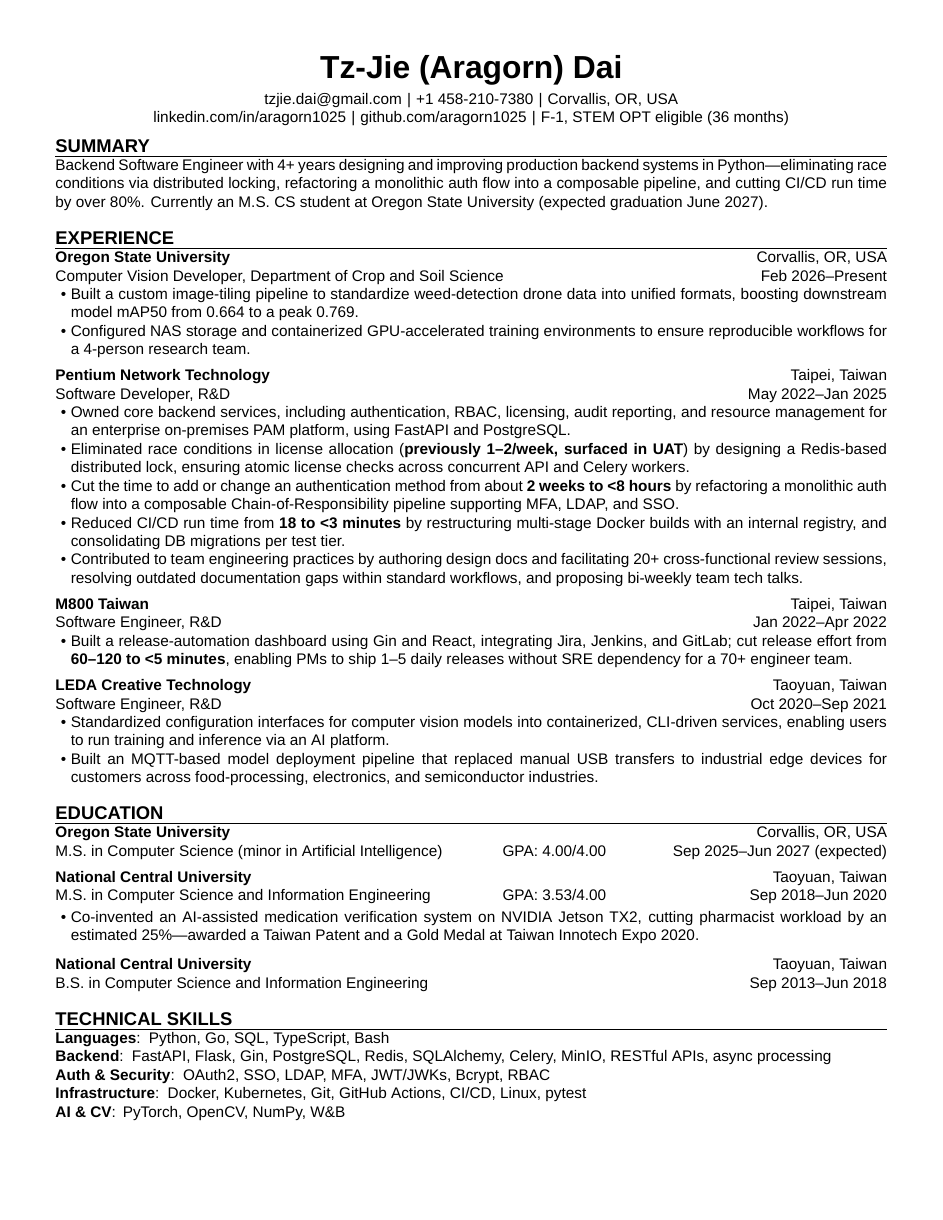
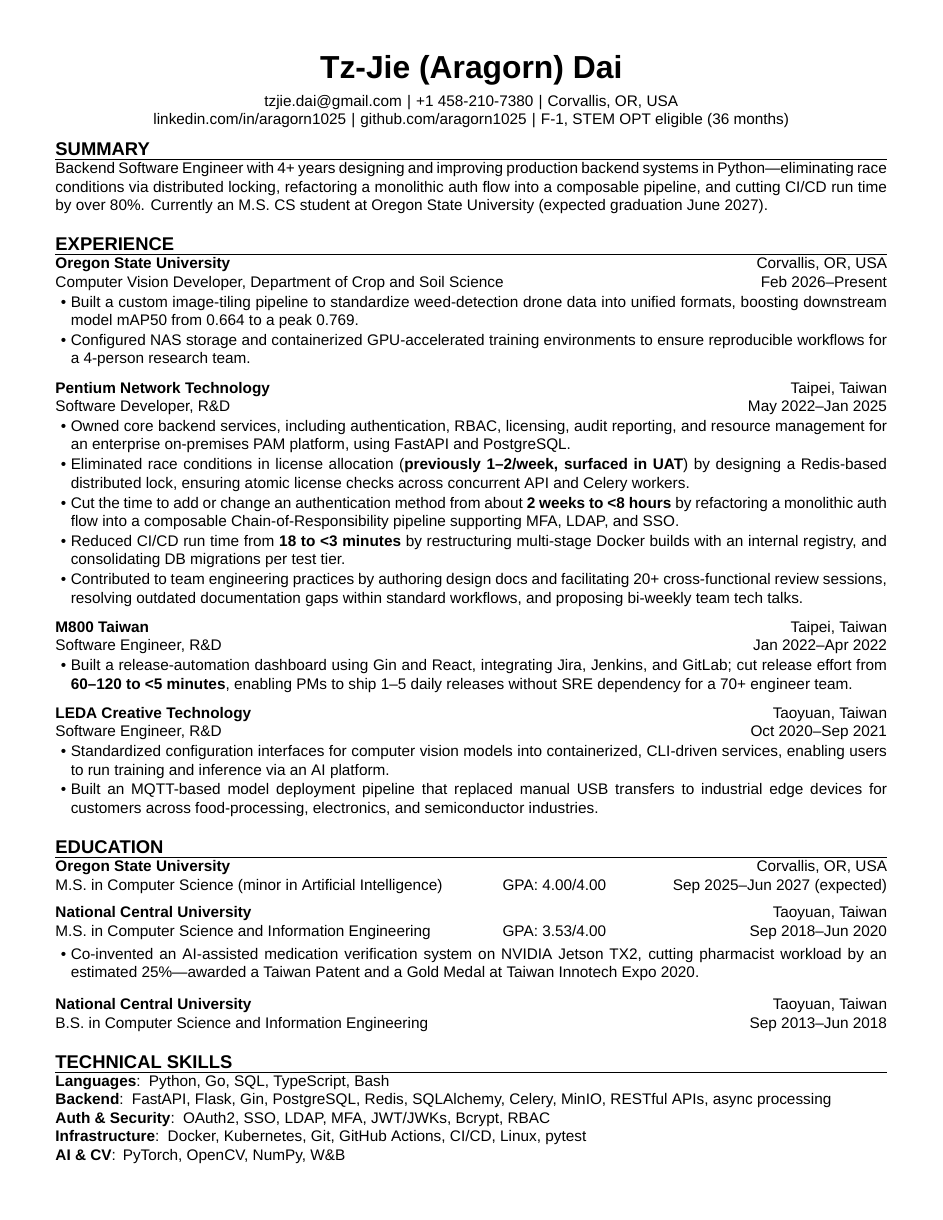
Before and after one commit to aragorn1025/aragorn1025.github.io, a LaTeX CV (src/latex/resume.tex): the whole page. Compiled offline with XeLaTeX.

Commit message:
refactor: adjust separator

```diff
--- a/src/latex/resume.tex
+++ b/src/latex/resume.tex
@@ -1,9 +1,9 @@
 \documentclass[
     font_size            = {10pt},
     margin               = {0.5in},
-    section_separator    = {1em},
-    subsection_separator = {0.5em},
-    item_separator       = {0em},
+    section_separator    = {1.2em},
+    subsection_separator = {0.6em},
+    item_separator       = {0.1em},
 ]{resume}
 
 \begin{document}
```
